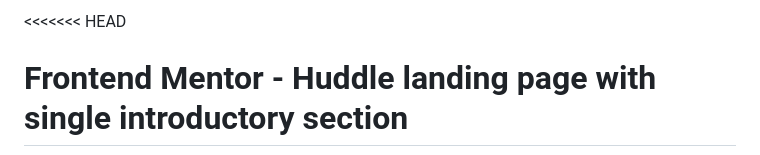
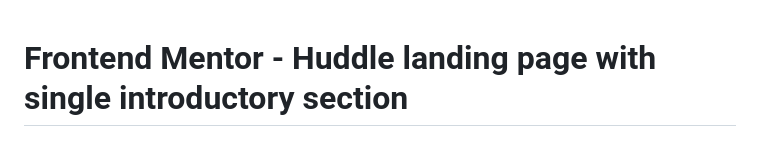
Before and after one commit to marc-techdev/frontend-huddle-landing-page-with-single-introductory-section-master, a Markdown page: README.md, the part around the change. Rendered like a GitHub page.

```diff
--- a/README.md
+++ b/README.md
@@ -1,4 +1,4 @@
-<<<<<<< HEAD
+
 # Frontend Mentor - Huddle landing page with single introductory section
 
 ![Design preview for the Huddle landing page with single introductory section](preview.jpg)
```
